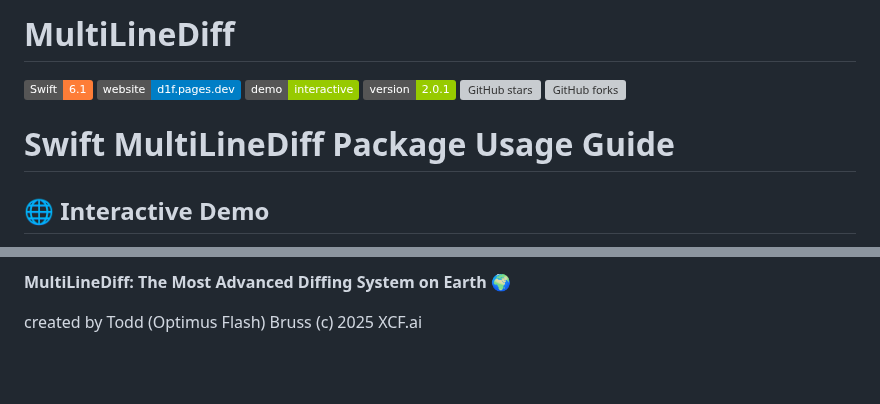
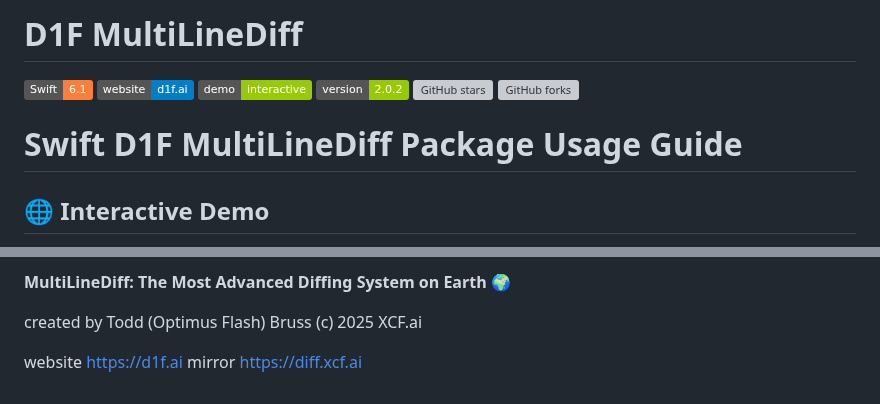
Before and after one commit to CodeFreezeAI/D1F-swift-multi-line-diff, a Markdown page: README.md, 2 parts joined by grey strips. Drawn GitHub-style; badges without logos; blank space fills up the shorter version; grey boxes are pictures that could not be loaded.

```diff
--- a/README.md
+++ b/README.md
@@ -1,13 +1,13 @@
-# MultiLineDiff
+# D1F MultiLineDiff
 
 [![Swift 6.1](https://img.shields.io/badge/Swift-6.1-orange.svg)](https://swift.org)
-[![Website](https://img.shields.io/badge/website-d1f.pages.dev-blue.svg)](https://d1f.pages.dev)
+[![Website](https://img.shields.io/badge/website-d1f.ai-blue.svg)](https://d1f.ai)
 [![Live Demo](https://img.shields.io/badge/demo-interactive-green.svg)](https://d1f.ai#demo)
-[![Version](https://img.shields.io/badge/version-2.0.1-green.svg)](https://github.com/codefreezeai/swift-multi-line-diff)
+[![Version](https://img.shields.io/badge/version-2.0.2-green.svg)](https://github.com/codefreezeai/swift-multi-line-diff)
 [![GitHub stars](https://img.shields.io/github/stars/codefreezeai/swift-multi-line-diff.svg?style=social)](https://github.com/codefreezeai/swift-multi-line-diff/stargazers)
 [![GitHub forks](https://img.shields.io/github/forks/codefreezeai/swift-multi-line-diff.svg?style=social)](https://github.com/codefreezeai/swift-multi-line-diff/network)
 
-# Swift MultiLineDiff Package Usage Guide
+# Swift D1F MultiLineDiff Package Usage Guide
 
 ## 🌐 Interactive Demo
 
@@ -2988,3 +2988,6 @@ This is the **first and only** diffing system that:
 **MultiLineDiff: The Most Advanced Diffing System on Earth** 🌍
 
 created by Todd (Optimus Flash) Bruss (c) 2025 XCF.ai
+
+website https://d1f.ai
+mirror  https://diff.xcf.ai
```
